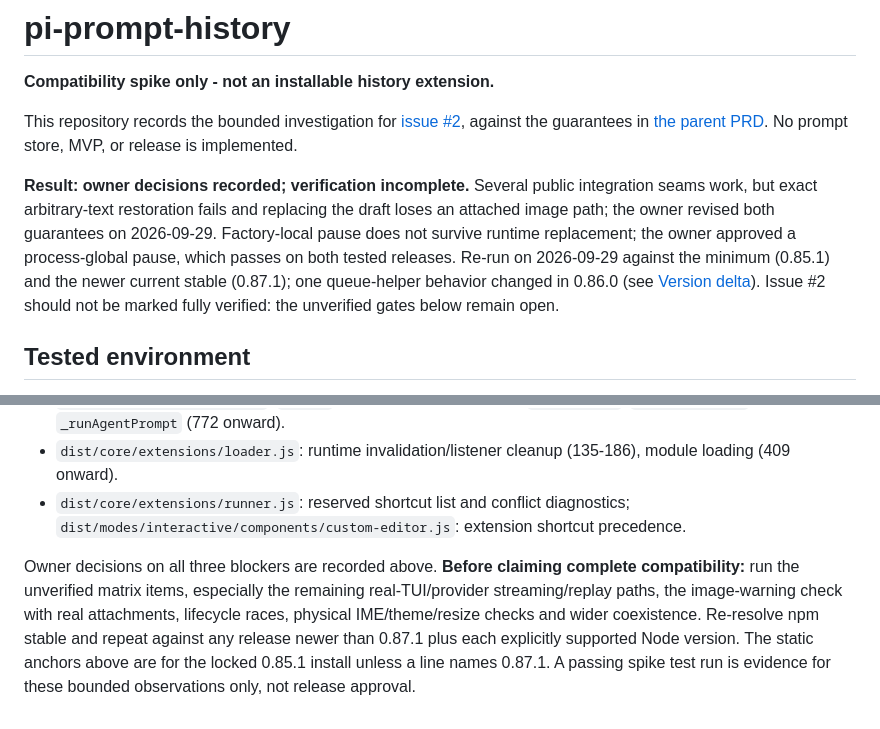
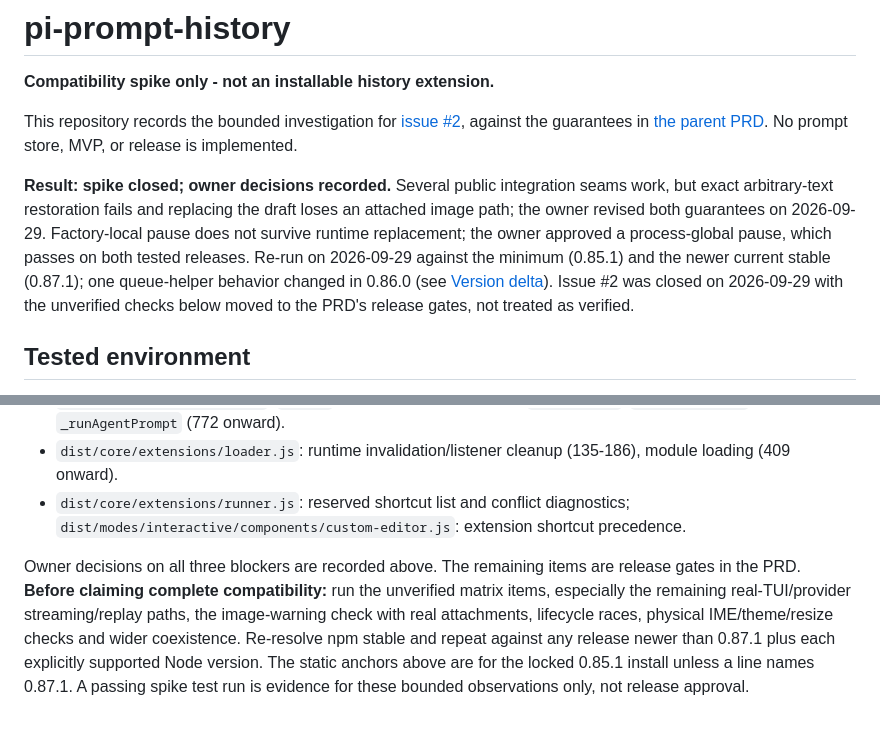
Before and after one commit to khiet/pi-prompt-history, a Markdown page: README.md, 2 parts joined by grey strips. GitHub-like rendering.

Commit message:
docs: close compatibility spike and defer open checks to release gates

```diff
--- a/README.md
+++ b/README.md
@@ -4,7 +4,7 @@
 
 This repository records the bounded investigation for [issue #2](https://github.com/khiet/pi-prompt-history/issues/2), against the guarantees in [the parent PRD](https://github.com/khiet/pi-prompt-history/issues/1). No prompt store, MVP, or release is implemented.
 
-**Result: owner decisions recorded; verification incomplete.** Several public integration seams work, but exact arbitrary-text restoration fails and replacing the draft loses an attached image path; the owner revised both guarantees on 2026-09-29. Factory-local pause does not survive runtime replacement; the owner approved a process-global pause, which passes on both tested releases. Re-run on 2026-09-29 against the minimum (0.85.1) and the newer current stable (0.87.1); one queue-helper behavior changed in 0.86.0 (see [Version delta](#version-delta-0851-to-0871)). Issue #2 should not be marked fully verified: the unverified gates below remain open.
+**Result: spike closed; owner decisions recorded.** Several public integration seams work, but exact arbitrary-text restoration fails and replacing the draft loses an attached image path; the owner revised both guarantees on 2026-09-29. Factory-local pause does not survive runtime replacement; the owner approved a process-global pause, which passes on both tested releases. Re-run on 2026-09-29 against the minimum (0.85.1) and the newer current stable (0.87.1); one queue-helper behavior changed in 0.86.0 (see [Version delta](#version-delta-0851-to-0871)). Issue #2 was closed on 2026-09-29 with the unverified checks below moved to the PRD's release gates, not treated as verified.
 
 ## Tested environment
 
@@ -151,4 +151,4 @@ Version-pinned source: [Pi npm gitHead](https://github.com/earendil-works/pi-mon
 - `dist/core/extensions/loader.js`: runtime invalidation/listener cleanup (135-186), module loading (409 onward).
 - `dist/core/extensions/runner.js`: reserved shortcut list and conflict diagnostics; `dist/modes/interactive/components/custom-editor.js`: extension shortcut precedence.
 
-Owner decisions on all three blockers are recorded above. **Before claiming complete compatibility:** run the unverified matrix items, especially the remaining real-TUI/provider streaming/replay paths, the image-warning check with real attachments, lifecycle races, physical IME/theme/resize checks and wider coexistence. Re-resolve npm stable and repeat against any release newer than 0.87.1 plus each explicitly supported Node version. The static anchors above are for the locked 0.85.1 install unless a line names 0.87.1. A passing spike test run is evidence for these bounded observations only, not release approval.
+Owner decisions on all three blockers are recorded above. The remaining items are release gates in the PRD. **Before claiming complete compatibility:** run the unverified matrix items, especially the remaining real-TUI/provider streaming/replay paths, the image-warning check with real attachments, lifecycle races, physical IME/theme/resize checks and wider coexistence. Re-resolve npm stable and repeat against any release newer than 0.87.1 plus each explicitly supported Node version. The static anchors above are for the locked 0.85.1 install unless a line names 0.87.1. A passing spike test run is evidence for these bounded observations only, not release approval.
```
